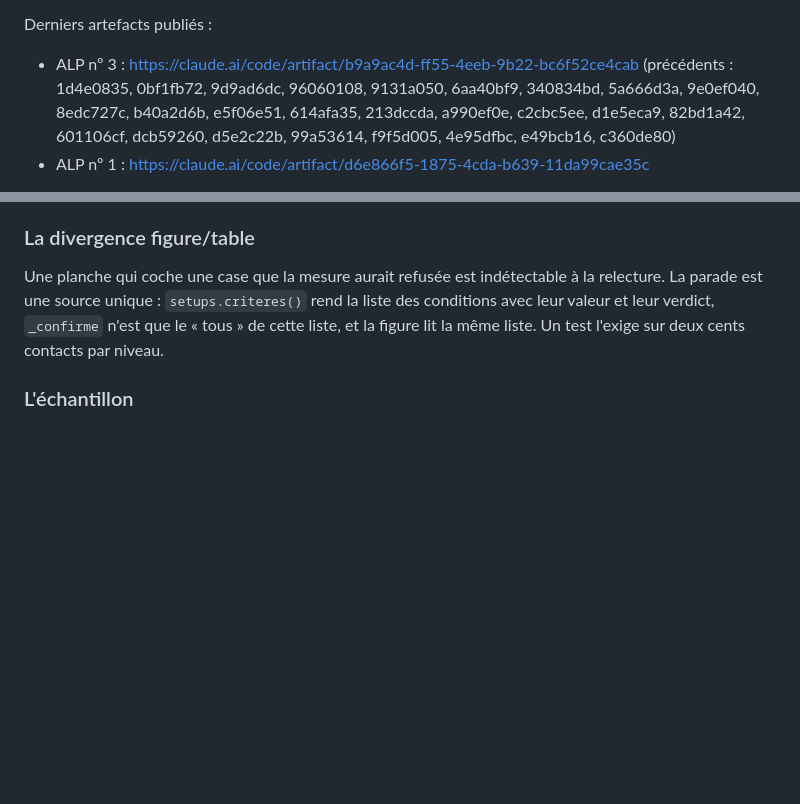
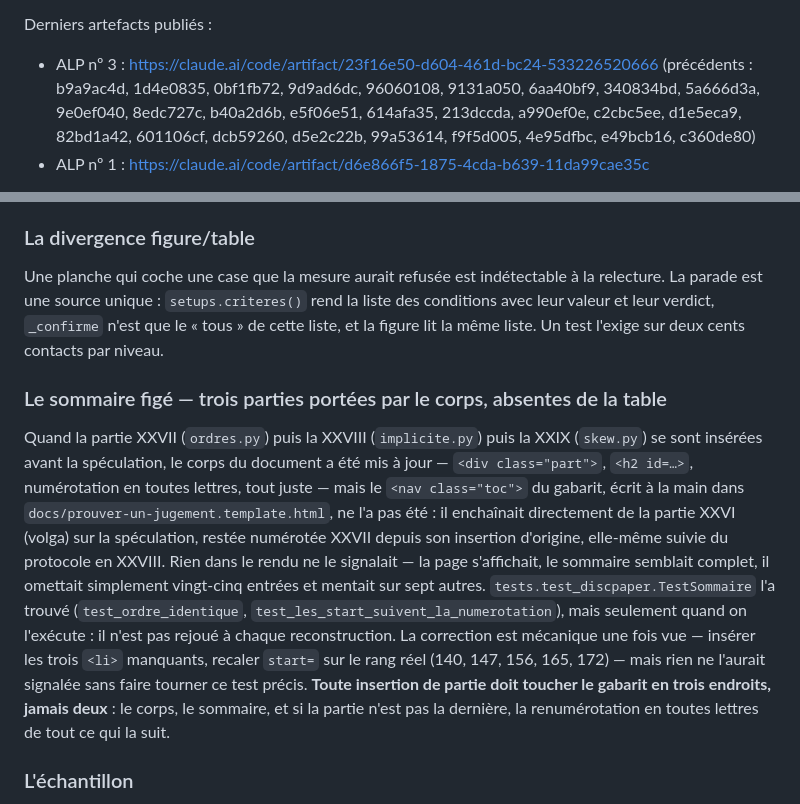
Before and after one commit to ktdcs6vjrf-ship-it/Alp-1, a Markdown page: CLAUDE.md, 2 parts joined by grey strips. Rendered like a GitHub page; blank space fills up the shorter version.

Commit message:
Mémoire : le piège du sommaire figé, et le nouveau lien ALP nº 3
Co-Authored-By: Claude Sonnet 5 <noreply@anthropic.com>
Claude-Session: https://claude.ai/code/session_01HT3q3NmNYYhz8jVgfhyaXY

```diff
--- a/CLAUDE.md
+++ b/CLAUDE.md
@@ -66,8 +66,8 @@ les deux autres documents n'avaient pas.
 Dernier artefact : https://claude.ai/code/artifact/c452a408-3263-431f-8b53-373553f12c9b
 
 Derniers artefacts publiés :
-- ALP nº 3 : https://claude.ai/code/artifact/b9a9ac4d-ff55-4eeb-9b22-bc6f52ce4cab
-  (précédents : 1d4e0835, 0bf1fb72, 9d9ad6dc, 96060108, 9131a050, 6aa40bf9, 340834bd, 5a666d3a, 9e0ef040,
+- ALP nº 3 : https://claude.ai/code/artifact/23f16e50-d604-461d-bc24-533226520666
+  (précédents : b9a9ac4d, 1d4e0835, 0bf1fb72, 9d9ad6dc, 96060108, 9131a050, 6aa40bf9, 340834bd, 5a666d3a, 9e0ef040,
   8edc727c, b40a2d6b, e5f06e51, 614afa35, 213dccda, a990ef0e, c2cbc5ee,
   d1e5eca9, 82bd1a42, 601106cf, dcb59260, d5e2c22b, 99a53614, f9f5d005,
   4e95dfbc, e49bcb16, c360de80)
@@ -1505,6 +1505,26 @@ liste des conditions avec leur valeur et leur verdict, `_confirme` n'est que le
 « tous » de cette liste, et la figure lit la même liste. Un test l'exige sur
 deux cents contacts par niveau.
 
+### Le sommaire figé — trois parties portées par le corps, absentes de la table
+Quand la partie XXVII (`ordres.py`) puis la XXVIII (`implicite.py`) puis la
+XXIX (`skew.py`) se sont insérées avant la spéculation, le corps du document
+a été mis à jour — `<div class="part">`, `<h2 id=…>`, numérotation en toutes
+lettres, tout juste — mais le `<nav class="toc">` du gabarit, écrit à la main
+dans `docs/prouver-un-jugement.template.html`, ne l'a pas été : il enchaînait
+directement de la partie XXVI (volga) sur la spéculation, restée numérotée
+XXVII depuis son insertion d'origine, elle-même suivie du protocole en XXVIII.
+Rien dans le rendu ne le signalait — la page s'affichait, le sommaire semblait
+complet, il omettait simplement vingt-cinq entrées et mentait sur sept autres.
+`tests.test_discpaper.TestSommaire` l'a trouvé (`test_ordre_identique`,
+`test_les_start_suivent_la_numerotation`), mais seulement quand on l'exécute :
+il n'est pas rejoué à chaque reconstruction. La correction est mécanique une
+fois vue — insérer les trois `<li>` manquants, recaler `start=` sur le rang
+réel (140, 147, 156, 165, 172) — mais rien ne l'aurait signalée sans faire
+tourner ce test précis. **Toute insertion de partie doit toucher le gabarit
+en trois endroits, jamais deux** : le corps, le sommaire, et si la partie
+n'est pas la dernière, la renumérotation en toutes lettres de tout ce qui la
+suit.
+
 ### L'échantillon
 Le contrôle d'échantillon doit partir de `REFERENCE_BITS` — l'effet à
 *détecter* — et jamais du taux de réussite *observé*, sinon un très mauvais
```
